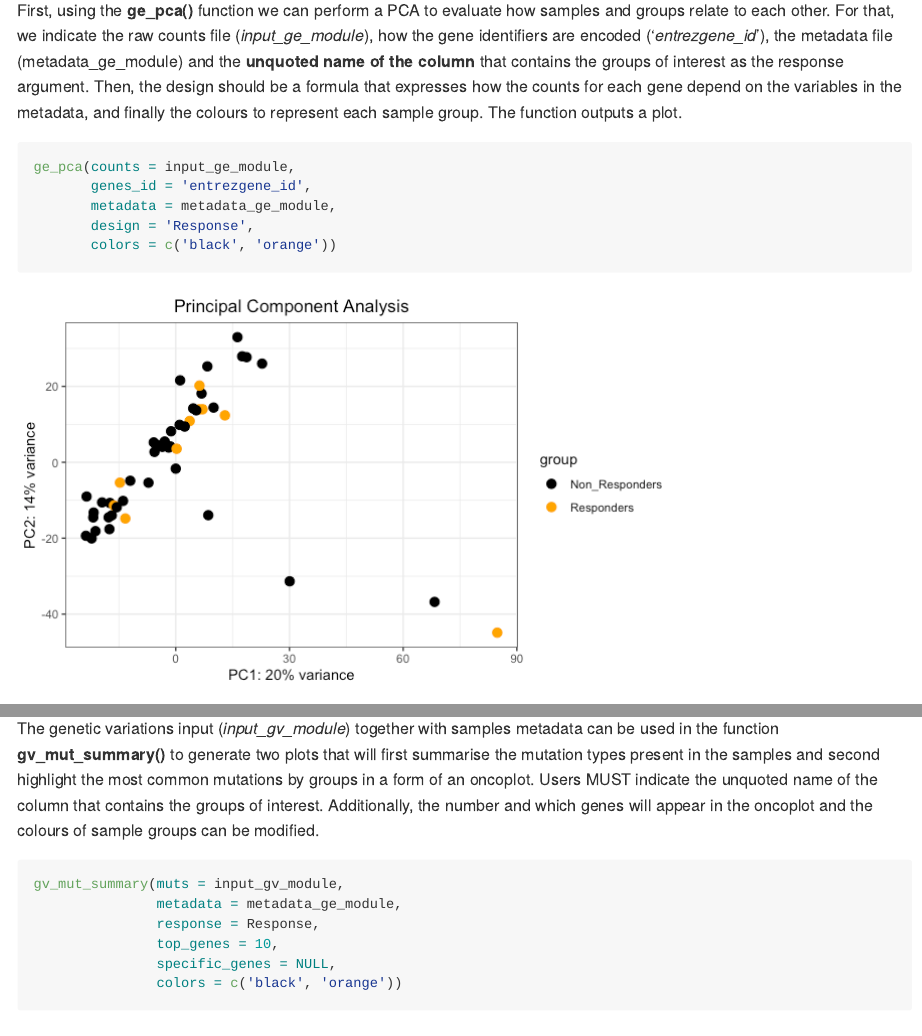
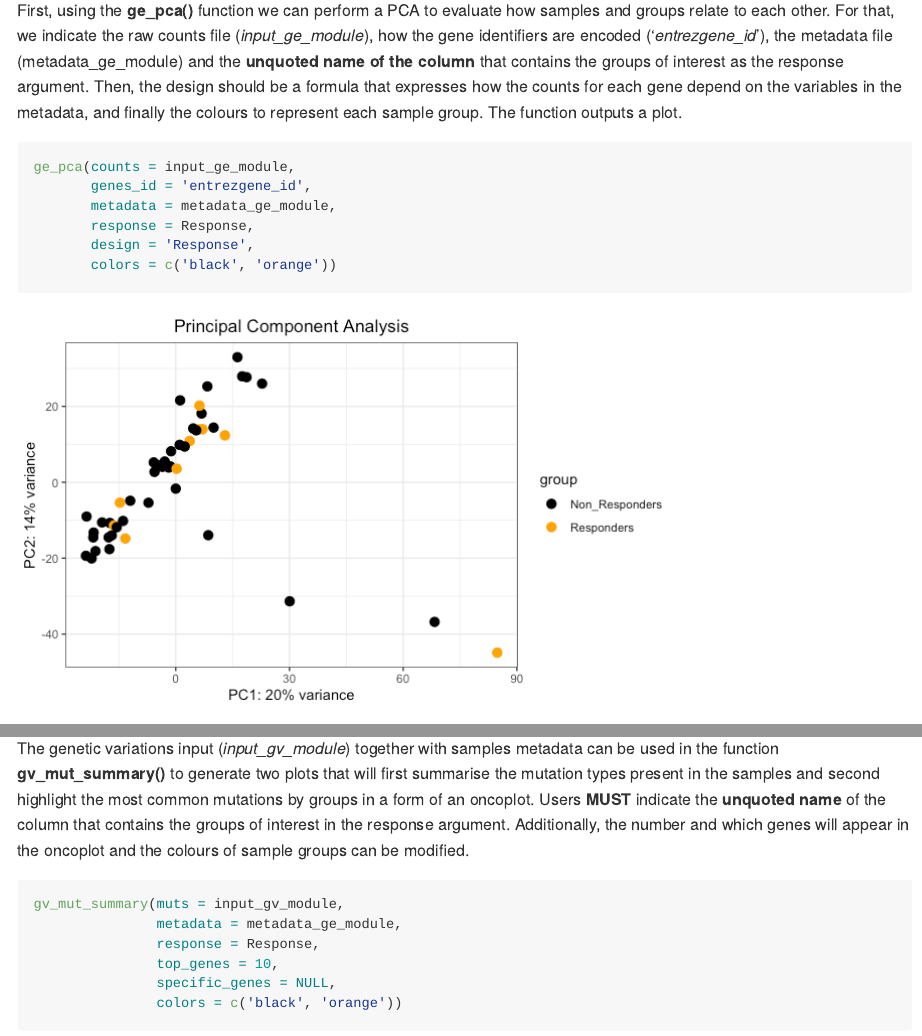
Before and after one commit to oriolarques/GEGVIC, an R Markdown document (README.Rmd): the page in a window 1100 px wide, from 4670 px down, and a second part further down, joined at a grey line. The pictures show the output file README.md that the author committed with the source, drawn offline in the style of GitHub.

Commit message:
Update user manual with PCA function response argument.

````diff
--- a/README.Rmd
+++ b/README.Rmd
@@ -128,6 +128,7 @@ First, using the **ge_pca()** function we can perform a PCA to evaluate how samp
 ge_pca(counts = input_ge_module,
        genes_id = 'entrezgene_id',
        metadata = metadata_ge_module,
+       response = Response,
        design = 'Response',
        colors = c('black', 'orange'))
 ```
@@ -207,7 +208,8 @@ This module uses functionalities from the `maftools` [package](https://bioconduc
 
 #### 2.1. Mutational summary
 
-The genetic variations input (*input_gv_module*) together with samples metadata can be used in the function **gv_mut_summary()** to generate two plots that will first summarise the mutation types present in the samples and second highlight the most common mutations by groups in a form of an oncoplot. Users MUST indicate the unquoted name of the column that contains the groups of interest. Additionally, the number and which genes will appear in the oncoplot and the colours of sample groups can be modified.
+The genetic variations input (*input_gv_module*) together with samples metadata can be used in the function **gv_mut_summary()** to generate two plots that will first summarise the mutation types present in the samples and second highlight the most common mutations by groups in a form of an oncoplot. Users **MUST** indicate the **unquoted name** of the column that contains the groups of interest in the response argument. Additionally, the number and which genes will appear in the oncoplot and the colours of sample groups can be modified.
+
 
 ``` r
 gv_mut_summary(muts = input_gv_module,
````
Also changed, not shown: R/ge_pca.R (+1 -0 lines), README.md.
